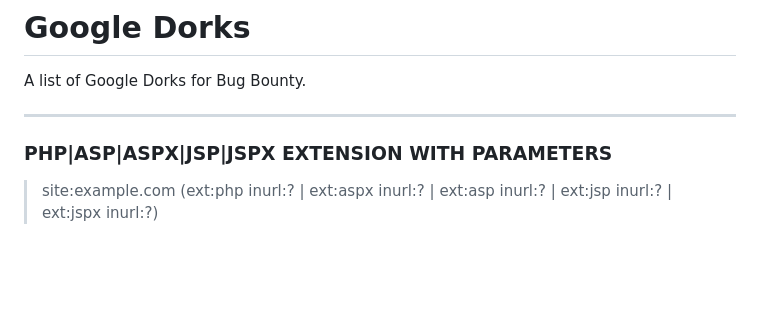
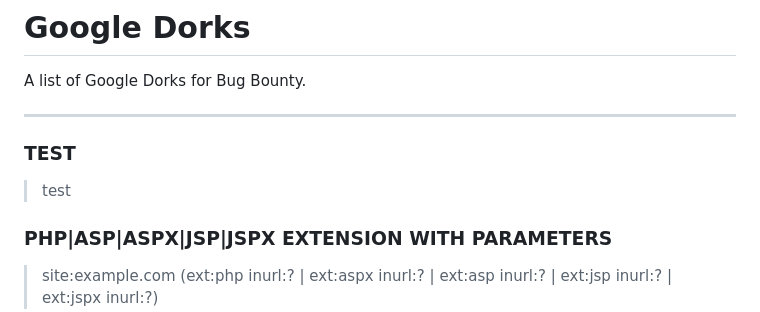
Before and after one commit to Vulnpire/bounty-search-engine, a Markdown page: dorks/google-dorks.md, the part around one of its changes. Rendered like a GitHub page; blank space fills up the shorter version.

```diff
--- a/dorks/google-dorks.md
+++ b/dorks/google-dorks.md
@@ -3,8 +3,8 @@
 A list of Google Dorks for Bug Bounty.
 
 ---
-###
->
+### TEST
+> test
 
 ### PHP|ASP|ASPX|JSP|JSPX EXTENSION WITH PARAMETERS
 
```
Also changed, not shown: other parts of dorks/google-dorks.md (+1 -1 lines).
